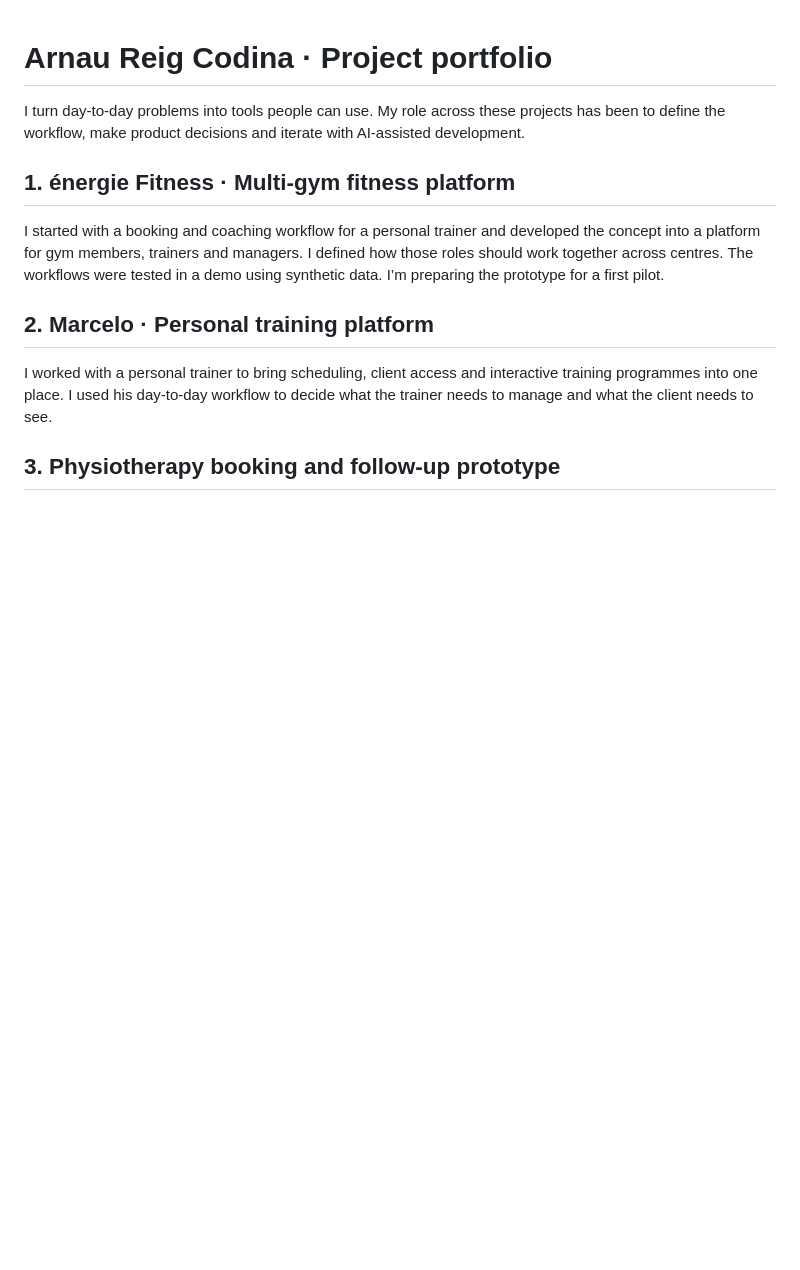
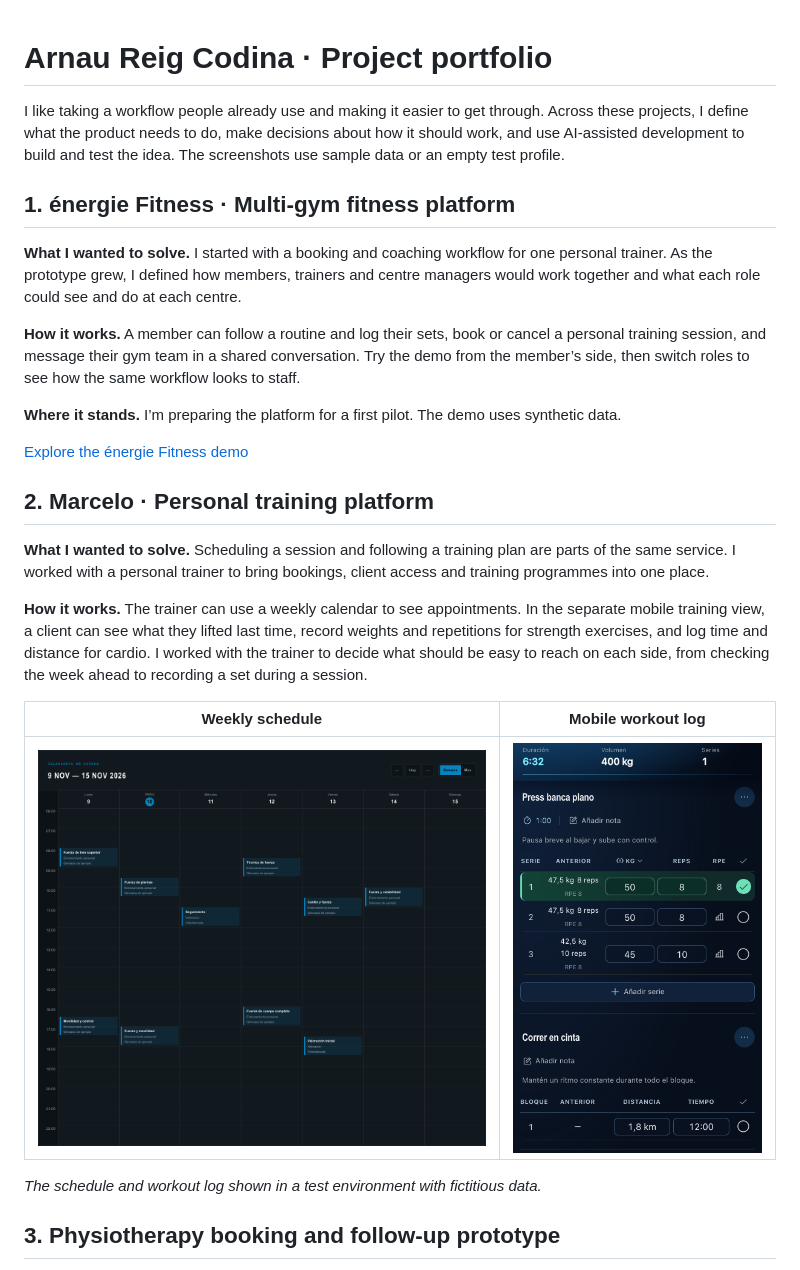
Before and after one commit to reigarnau/portfolio-projects, a Markdown page: README.md, the part around one of its changes. GitHub-like rendering; pictures changed too: assets/marcelo-weekly-schedule.png (added), assets/marcelo-workout-log.png (added); blank space fills up the shorter version.

```diff
--- a/README.md
+++ b/README.md
@@ -1,14 +1,28 @@
 # Arnau Reig Codina · Project portfolio
 
-I turn day-to-day problems into tools people can use. My role across these projects has been to define the workflow, make product decisions and iterate with AI-assisted development.
+I like taking a workflow people already use and making it easier to get through. Across these projects, I define what the product needs to do, make decisions about how it should work, and use AI-assisted development to build and test the idea. The screenshots use sample data or an empty test profile.
 
 ## 1. énergie Fitness · Multi-gym fitness platform
 
-I started with a booking and coaching workflow for a personal trainer and developed the concept into a platform for gym members, trainers and managers. I defined how those roles should work together across centres. The workflows were tested in a demo using synthetic data. I’m preparing the prototype for a first pilot.
+**What I wanted to solve.** I started with a booking and coaching workflow for one personal trainer. As the prototype grew, I defined how members, trainers and centre managers would work together and what each role could see and do at each centre.
+
+**How it works.** A member can follow a routine and log their sets, book or cancel a personal training session, and message their gym team in a shared conversation. Try the demo from the member’s side, then switch roles to see how the same workflow looks to staff.
+
+**Where it stands.** I’m preparing the platform for a first pilot. The demo uses synthetic data.
+
+[Explore the énergie Fitness demo](https://energie-fitness-demo.portalnow.workers.dev/)
 
 ## 2. Marcelo · Personal training platform
 
-I worked with a personal trainer to bring scheduling, client access and interactive training programmes into one place. I used his day-to-day workflow to decide what the trainer needs to manage and what the client needs to see.
+**What I wanted to solve.** Scheduling a session and following a training plan are parts of the same service. I worked with a personal trainer to bring bookings, client access and training programmes into one place.
+
+**How it works.** The trainer can use a weekly calendar to see appointments. In the separate mobile training view, a client can see what they lifted last time, record weights and repetitions for strength exercises, and log time and distance for cardio. I worked with the trainer to decide what should be easy to reach on each side, from checking the week ahead to recording a set during a session.
+
+| Weekly schedule | Mobile workout log |
+| --- | --- |
+| ![Weekly calendar with example training appointments](assets/marcelo-weekly-schedule.png) | ![Mobile view with a completed strength set and a treadmill entry](assets/marcelo-workout-log.png) |
+
+*The schedule and workout log shown in a test environment with fictitious data.*
 
 ## 3. Physiotherapy booking and follow-up prototype
 
```
Also changed, not shown: other parts of README.md (+28 -6 lines), assets/atlas-offline-map.jpg (added), assets/jobpilot-opportunities.jpg (added), assets/physiotherapy-patient-appointment.png (added), assets/physiotherapy-practitioner-schedule.png (added).
